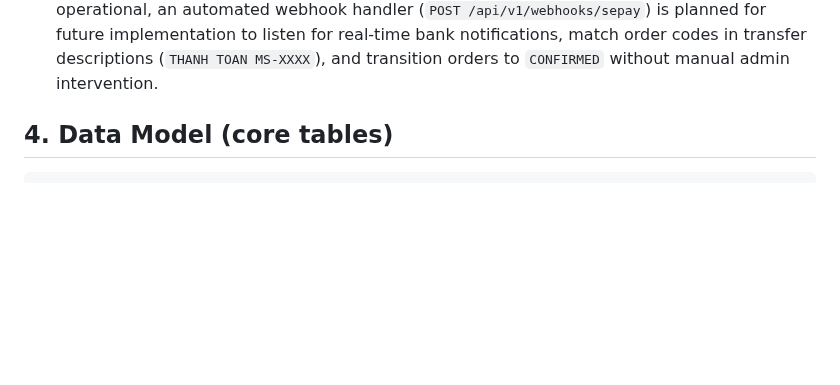
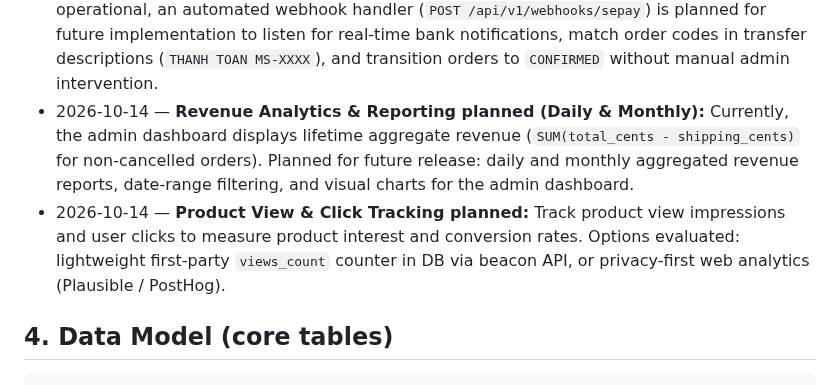
Before and after one commit to huynth1801/myshop-astro, a Markdown page: docs/PLAN.md, the part around the change. GitHub-like rendering; blank space fills up the shorter version.

```diff
--- a/docs/PLAN.md
+++ b/docs/PLAN.md
@@ -78,6 +78,13 @@ Stripe test-mode keys.
   an automated webhook handler (`POST /api/v1/webhooks/sepay`) is planned for future implementation
   to listen for real-time bank notifications, match order codes in transfer descriptions
   (`THANH TOAN MS-XXXX`), and transition orders to `CONFIRMED` without manual admin intervention.
+- 2026-10-14 — **Revenue Analytics & Reporting planned (Daily & Monthly):** Currently, the admin
+  dashboard displays lifetime aggregate revenue (`SUM(total_cents - shipping_cents)` for non-cancelled
+  orders). Planned for future release: daily and monthly aggregated revenue reports, date-range
+  filtering, and visual charts for the admin dashboard.
+- 2026-10-14 — **Product View & Click Tracking planned:** Track product view impressions and user clicks
+  to measure product interest and conversion rates. Options evaluated: lightweight first-party
+  `views_count` counter in DB via beacon API, or privacy-first web analytics (Plausible / PostHog).
 
 ## 4. Data Model (core tables)
 
```
